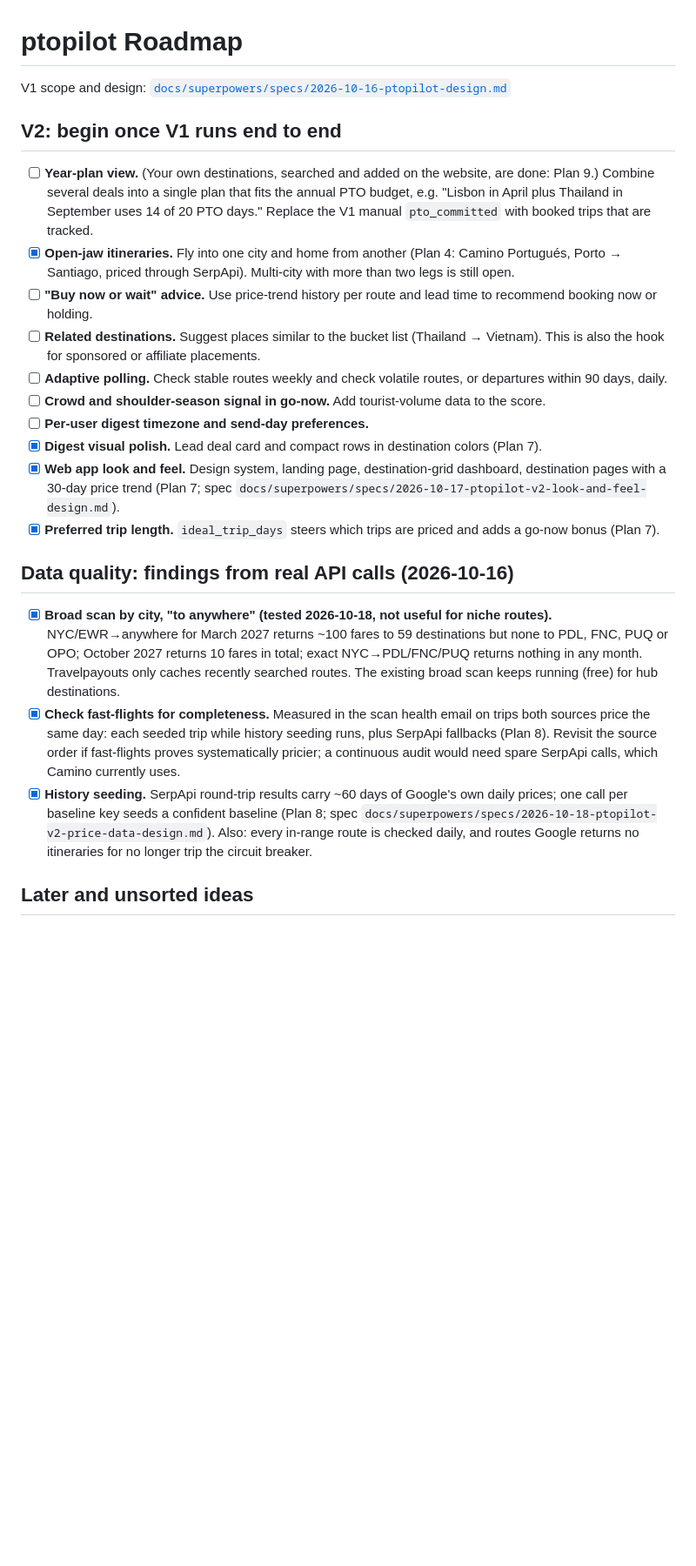
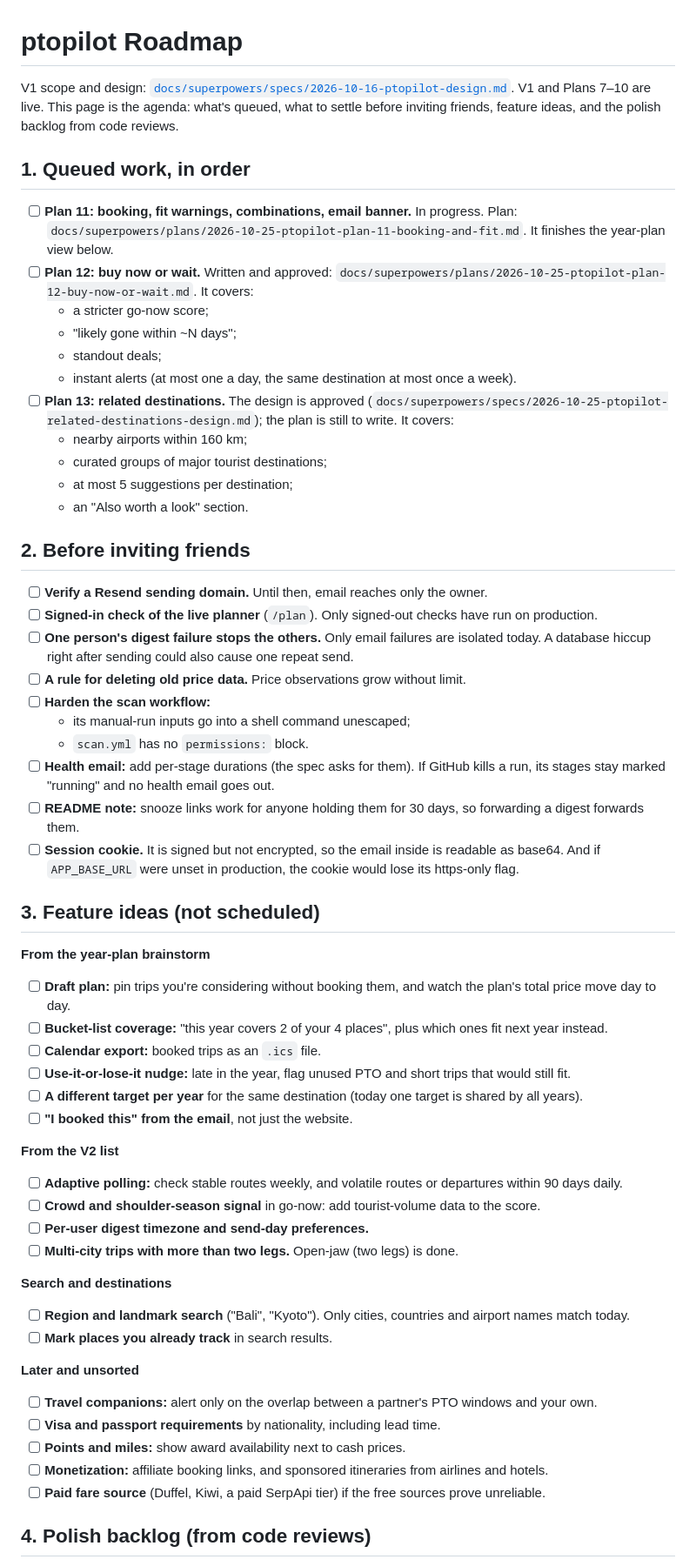
Before and after one commit to nick-dahl/ptopilot, a Markdown page: ROADMAP.md, the part around one of its changes. Shown at 87% size. Drawn GitHub-style; blank space fills up the shorter version.

Commit message:
docs: roadmap becomes the agenda — queued plans, pre-invite checklist, feature ideas, polish backlog
Co-Authored-By: Claude Opus 5.5 <noreply@anthropic.com>

```diff
--- a/ROADMAP.md
+++ b/ROADMAP.md
@@ -1,25 +1,60 @@
 # ptopilot Roadmap
 
-V1 scope and design: [`docs/superpowers/specs/2026-10-16-ptopilot-design.md`](docs/superpowers/specs/2026-10-16-ptopilot-design.md)
+V1 scope and design: [`docs/superpowers/specs/2026-10-16-ptopilot-design.md`](docs/superpowers/specs/2026-10-16-ptopilot-design.md). V1 and Plans 7–10 are live. This page is the agenda: what's queued, what to settle before inviting friends, feature ideas, and the polish backlog from code reviews.
 
-## V2: begin once V1 runs end to end
+## 1. Queued work, in order
 
-- [ ] **Year-plan view.** (Your own destinations, searched and added on the website, are done: Plan 9.) Combine several deals into a single plan that fits the annual PTO budget, e.g. "Lisbon in April plus Thailand in September uses 14 of 20 PTO days." Replace the V1 manual `pto_committed` with booked trips that are tracked.
-- [x] **Open-jaw itineraries.** Fly into one city and home from another (Plan 4: Camino Portugués, Porto → Santiago, priced through SerpApi). Multi-city with more than two legs is still open.
-- [ ] **"Buy now or wait" advice.** Use price-trend history per route and lead time to recommend booking now or holding.
-- [ ] **Related destinations.** Suggest places similar to the bucket list (Thailand → Vietnam). This is also the hook for sponsored or affiliate placements.
-- [ ] **Adaptive polling.** Check stable routes weekly and check volatile routes, or departures within 90 days, daily.
-- [ ] **Crowd and shoulder-season signal in go-now.** Add tourist-volume data to the score.
+- [ ] **Plan 11: booking, fit warnings, combinations, email banner.** In progress. Plan: `docs/superpowers/plans/2026-10-25-ptopilot-plan-11-booking-and-fit.md`. It finishes the year-plan view below.
+- [ ] **Plan 12: buy now or wait.** Written and approved: `docs/superpowers/plans/2026-10-25-ptopilot-plan-12-buy-now-or-wait.md`. It covers:
+  - a stricter go-now score;
+  - "likely gone within ~N days";
+  - standout deals;
+  - instant alerts (at most one a day, the same destination at most once a week).
+- [ ] **Plan 13: related destinations.** The design is approved (`docs/superpowers/specs/2026-10-25-ptopilot-related-destinations-design.md`); the plan is still to write. It covers:
+  - nearby airports within 160 km;
+  - curated groups of major tourist destinations;
+  - at most 5 suggestions per destination;
+  - an "Also worth a look" section.
+
+## 2. Before inviting friends
+
+- [ ] **Verify a Resend sending domain.** Until then, email reaches only the owner.
+- [ ] **Signed-in check of the live planner** (`/plan`). Only signed-out checks have run on production.
+- [ ] **One person's digest failure stops the others.** Only email failures are isolated today. A database hiccup right after sending could also cause one repeat send.
+- [ ] **A rule for deleting old price data.** Price observations grow without limit.
+- [ ] **Harden the scan workflow:**
+  - its manual-run inputs go into a shell command unescaped;
+  - `scan.yml` has no `permissions:` block.
+- [ ] **Health email:** add per-stage durations (the spec asks for them). If GitHub kills a run, its stages stay marked "running" and no health email goes out.
+- [ ] **README note:** snooze links work for anyone holding them for 30 days, so forwarding a digest forwards them.
+- [ ] **Session cookie.** It is signed but not encrypted, so the email inside is readable as base64. And if `APP_BASE_URL` were unset in production, the cookie would lose its https-only flag.
+
+## 3. Feature ideas (not scheduled)
+
+**From the year-plan brainstorm**
+- [ ] **Draft plan:** pin trips you're considering without booking them, and watch the plan's total price move day to day.
+- [ ] **Bucket-list coverage:** "this year covers 2 of your 4 places", plus which ones fit next year instead.
+- [ ] **Calendar export:** booked trips as an `.ics` file.
+- [ ] **Use-it-or-lose-it nudge:** late in the year, flag unused PTO and short trips that would still fit.
+- [ ] **A different target per year** for the same destination (today one target is shared by all years).
+- [ ] **"I booked this" from the email**, not just the website.
+
+**From the V2 list**
+- [ ] **Adaptive polling:** check stable routes weekly, and volatile routes or departures within 90 days daily.
+- [ ] **Crowd and shoulder-season signal** in go-now: add tourist-volume data to the score.
 - [ ] **Per-user digest timezone and send-day preferences.**
-- [x] **Digest visual polish.** Lead deal card and compact rows in destination colors (Plan 7).
-- [x] **Web app look and feel.** Design system, landing page, destination-grid dashboard, destination pages with a 30-day price trend (Plan 7; spec `docs/superpowers/specs/2026-10-17-ptopilot-v2-look-and-feel-design.md`).
-- [x] **Preferred trip length.** `ideal_trip_days` steers which trips are priced and adds a go-now bonus (Plan 7).
+- [ ] **Multi-city trips with more than two legs.** Open-jaw (two legs) is done.
 
-## Data quality: findings from real API calls (2026-10-16)
+**Search and destinations**
+- [ ] **Region and landmark search** ("Bali", "Kyoto"). Only cities, countries and airport names match today.
+- [ ] **Mark places you already track** in search results.
 
-- [x] **Broad scan by city, "to anywhere" (tested 2026-10-18, not useful for niche routes).** NYC/EWR→anywhere for March 2027 returns ~100 fares to 59 destinations but none to PDL, FNC, PUQ or OPO; October 2027 returns 10 fares in total; exact NYC→PDL/FNC/PUQ returns nothing in any month. Travelpayouts only caches recently searched routes. The existing broad scan keeps running (free) for hub destinations.
-- [x] **Check fast-flights for completeness.** Measured in the scan health email on trips both sources price the same day: each seeded trip while history seeding runs, plus SerpApi fallbacks (Plan 8). Revisit the source order if fast-flights proves systematically pricier; a continuous audit would need spare SerpApi calls, which Camino currently uses.
-- [x] **History seeding.** SerpApi round-trip results carry ~60 days of Google's own daily prices; one call per baseline key seeds a confident baseline (Plan 8; spec `docs/superpowers/specs/2026-10-18-ptopilot-v2-price-data-design.md`). Also: every in-range route is checked daily, and routes Google returns no itineraries for no longer trip the circuit breaker.
+**Later and unsorted**
+- [ ] **Travel companions:** alert only on the overlap between a partner's PTO windows and your own.
+- [ ] **Visa and passport requirements** by nationality, including lead time.
+- [ ] **Points and miles:** show award availability next to cash prices.
+- [ ] **Monetization:** affiliate booking links, and sponsored itineraries from airlines and hotels.
+- [ ] **Paid fare source** (Duffel, Kiwi, a paid SerpApi tier) if the free sources prove unreliable.
 
-## Later and unsorted ideas
+## 4. Polish backlog (from code reviews)
 
```
Also changed, not shown: other parts of ROADMAP.md (+71 -5 lines).
